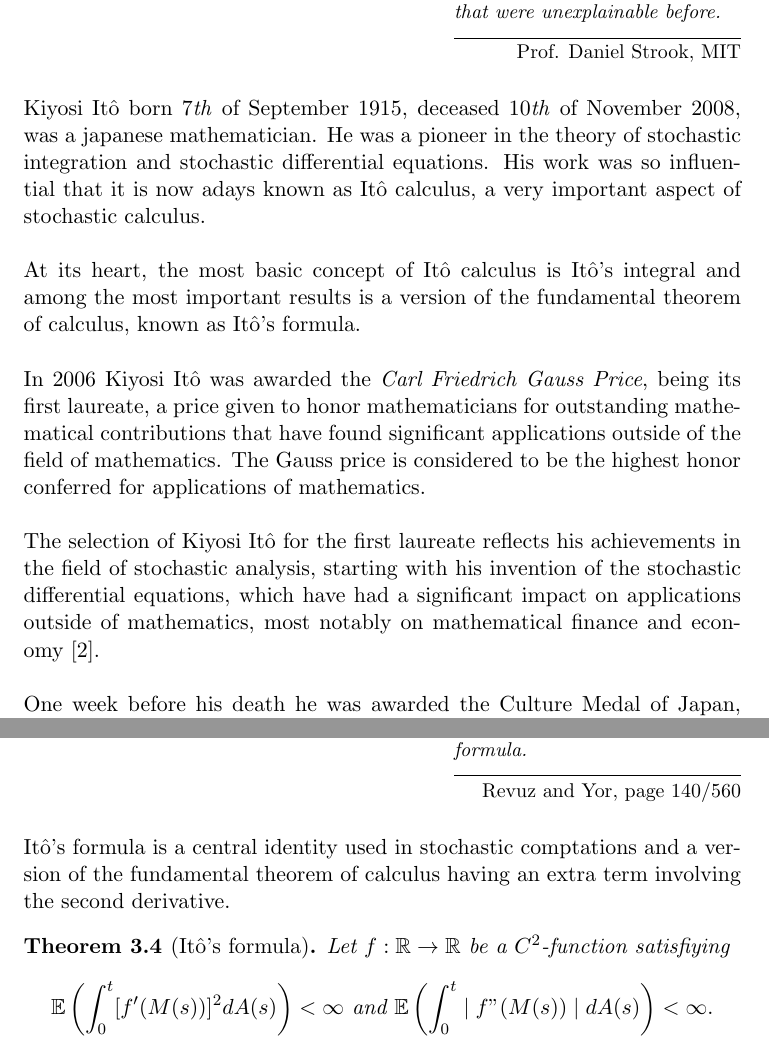
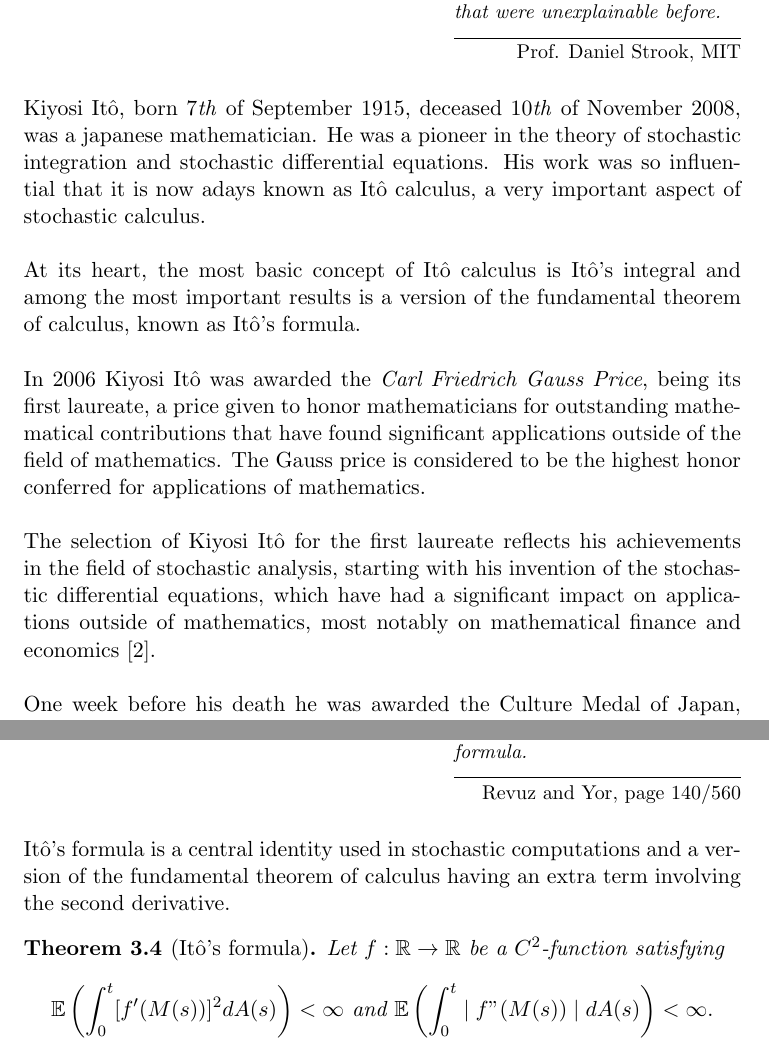
Before and after one commit to Remedyx/markov-seminar, a LaTeX document (itointegral.tex): two parts of pages 4 and 12 of 19, joined at a grey line, cut so that both start at the same text. Compiled offline with pdfLaTeX.

Commit message:
seminar completed, corrected, ready for final review

```diff
--- a/itointegral.tex
+++ b/itointegral.tex
@@ -68,14 +68,14 @@
 
 \epigraph{\textit{People all over realized that what Itô had done explained things that were unexplainable before.}}{Prof. Daniel Strook, MIT}
 
-\noindent Kiyosi Itô born 7\textit{th} of September 1915, deceased 10\textit{th} of November 2008, was a japanese mathematician. He was a pioneer in the theory of stochastic integration and stochastic differential equations. His work was so influential that it is now adays known as Itô calculus, a very important aspect of stochastic calculus.
+\noindent Kiyosi Itô, born 7\textit{th} of September 1915, deceased 10\textit{th} of November 2008, was a japanese mathematician. He was a pioneer in the theory of stochastic integration and stochastic differential equations. His work was so influential that it is now adays known as Itô calculus, a very important aspect of stochastic calculus.
 \\\\
 At its heart, the most basic concept of Itô calculus is Itô's integral and among the most important results is a version of the fundamental theorem of calculus, known as Itô's formula.
 \\\\
 In 2006 Kiyosi Itô was awarded the \textit{Carl Friedrich Gauss Price}, being its first laureate, a price given to honor mathematicians for outstanding mathematical contributions that have found significant applications outside of the field of mathematics. The Gauss price is considered to be the highest honor conferred for applications of mathematics.
 \\
 \\
-The selection of Kiyosi Itô for the first laureate reflects his achievements in the field of stochastic analysis, starting with his invention of the stochastic differential equations, which have had a significant impact on applications outside of mathematics, most notably on mathematical finance and economy \cite{KyotoUni}.
+The selection of Kiyosi Itô for the first laureate reflects his achievements in the field of stochastic analysis, starting with his invention of the stochastic differential equations, which have had a significant impact on applications outside of mathematics, most notably on mathematical finance and economics \cite{KyotoUni}.
 \\\\
 %Source for this paragraph https://en.wikipedia.org/wiki/Order_of_Culture#2006
 % and http://www-history.mcs.st-andrews.ac.uk/Obits2/Ito_Times.html
@@ -273,10 +273,10 @@ in $L^2$ and $L^1$ respectively, because of the isometry shown in Corollarly \re
 \newpage
 \subsection{Itô's formula and applications}
 \epigraph{\textit{To some extent, the whole sequal of this book is but an unending series of applications of Itô's formula.}}{Revuz and Yor, page 140/560}
-\noindent Itô's formula is a central identity used in stochastic comptations and a version of the fundamental theorem of calculus having an extra term involving the second derivative.
+\noindent Itô's formula is a central identity used in stochastic computations and a version of the fundamental theorem of calculus having an extra term involving the second derivative.
 
 \begin{thm}[Itô's formula] \label{itosformula}
-Let $f: \mathbb{R} \to \mathbb{R}$ be a $C^2$-function satisfiying
+Let $f: \mathbb{R} \to \mathbb{R}$ be a $C^2$-function satisfying
 \begin{align*}
 \mathbb{E}\left( \int_0^t [f'(M(s))]^2 dA(s) \right) < \infty \text{ and }
 \mathbb{E}\left( \int_0^t \mid f"(M(s))\mid dA(s) \right) < \infty.
```
Also changed, not shown: itointegral.pdf, itointegral.tex (11 more changed lines).
